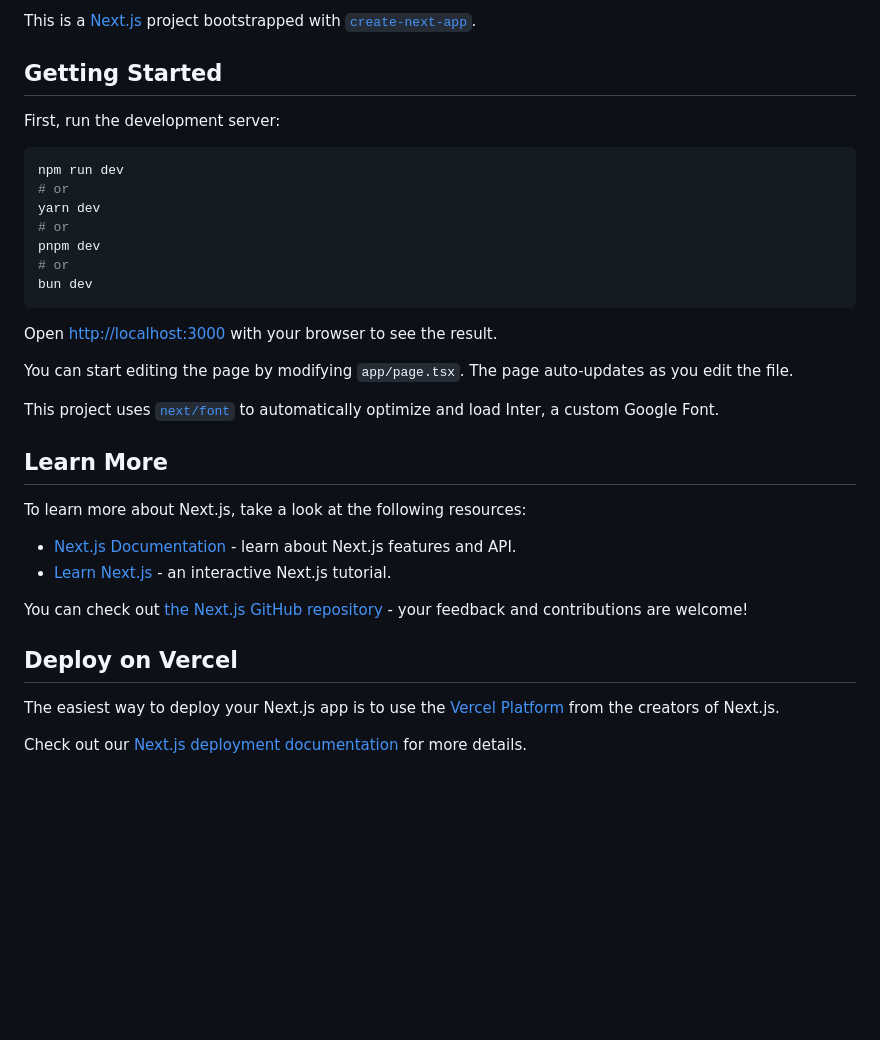
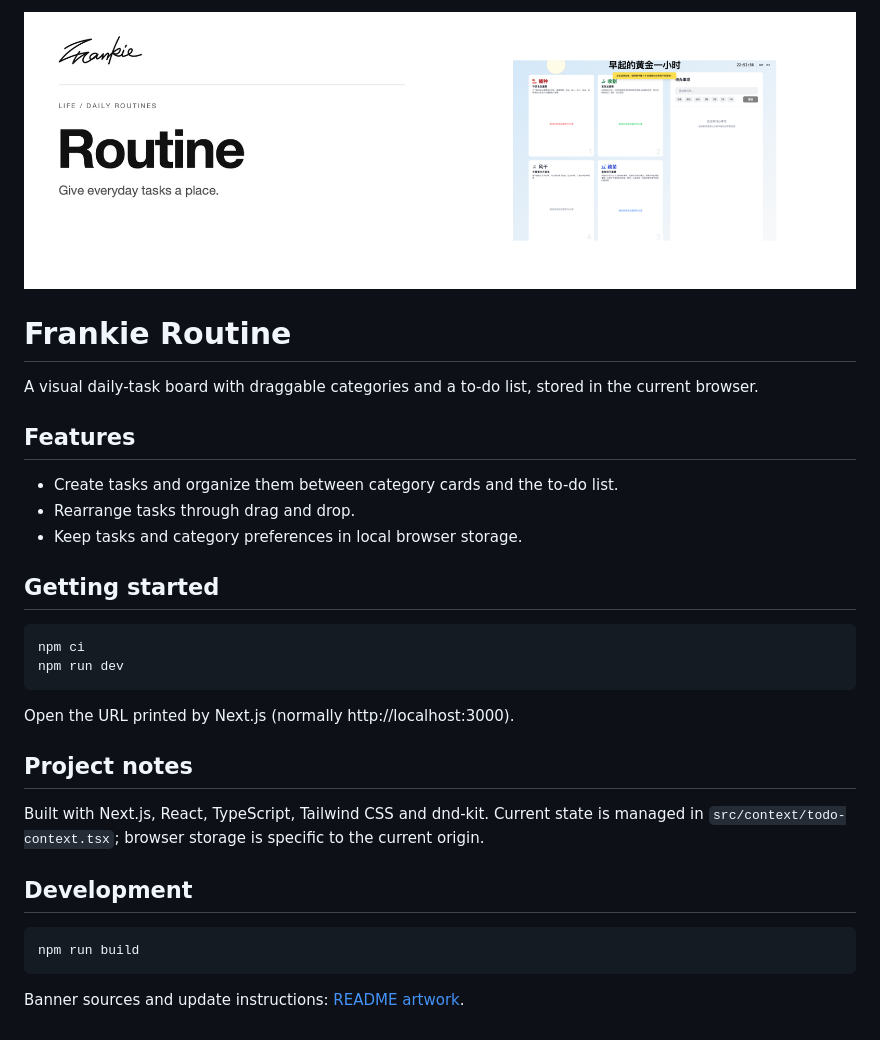
Before and after one commit to SonghaiFan/frankie-routine, a Markdown page: README.md, the part around the change. Rendered like a GitHub page; pictures changed too: docs/readme/banner.png (added); blank space fills up the shorter version.

Commit message:
docs: unify README layout and Swiss-style product banners

````diff
--- a/README.md
+++ b/README.md
@@ -1,36 +1,32 @@
-This is a [Next.js](https://nextjs.org/) project bootstrapped with [`create-next-app`](https://github.com/vercel/next.js/tree/canary/packages/create-next-app).
+![Frankie Routine — current product banner](docs/readme/banner.png)
 
-## Getting Started
+# Frankie Routine
 
-First, run the development server:
+A visual daily-task board with draggable categories and a to-do list, stored in the current browser.
 
-```bash
+## Features
+
+- Create tasks and organize them between category cards and the to-do list.
+- Rearrange tasks through drag and drop.
+- Keep tasks and category preferences in local browser storage.
+
+## Getting started
+
+```sh
+npm ci
 npm run dev
-# or
-yarn dev
-# or
-pnpm dev
-# or
-bun dev
 ```
 
-Open [http://localhost:3000](http://localhost:3000) with your browser to see the result.
+Open the URL printed by Next.js (normally http://localhost:3000).
 
-You can start editing the page by modifying `app/page.tsx`. The page auto-updates as you edit the file.
+## Project notes
 
-This project uses [`next/font`](https://nextjs.org/docs/basic-features/font-optimization) to automatically optimize and load Inter, a custom Google Font.
+Built with Next.js, React, TypeScript, Tailwind CSS and dnd-kit. Current state is managed in `src/context/todo-context.tsx`; browser storage is specific to the current origin.
 
-## Learn More
+## Development
 
-To learn more about Next.js, take a look at the following resources:
+```sh
+npm run build
+```
 
-- [Next.js Documentation](https://nextjs.org/docs) - learn about Next.js features and API.
-- [Learn Next.js](https://nextjs.org/learn) - an interactive Next.js tutorial.
-
-You can check out [the Next.js GitHub repository](https://github.com/vercel/next.js/) - your feedback and contributions are welcome!
-
-## Deploy on Vercel
-
-The easiest way to deploy your Next.js app is to use the [Vercel Platform](https://vercel.com/new?utm_medium=default-template&filter=next.js&utm_source=create-next-app&utm_campaign=create-next-app-readme) from the creators of Next.js.
-
-Check out our [Next.js deployment documentation](https://nextjs.org/docs/deployment) for more details.
+Banner sources and update instructions: [README artwork](docs/readme/README.md).
````
Also changed, not shown: docs/readme/README.md (added, +22 -0 lines), docs/readme/assets/ui.png (added), 5 other files.
